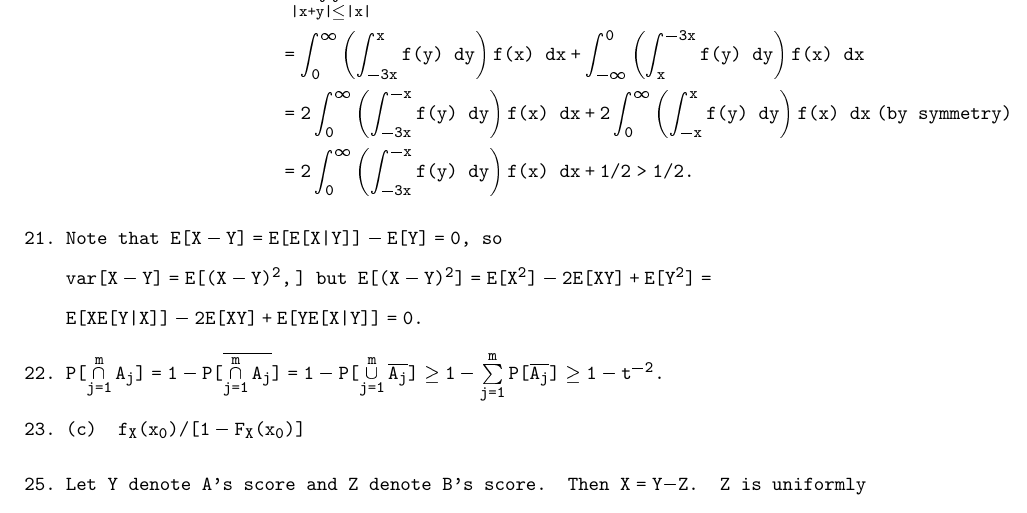
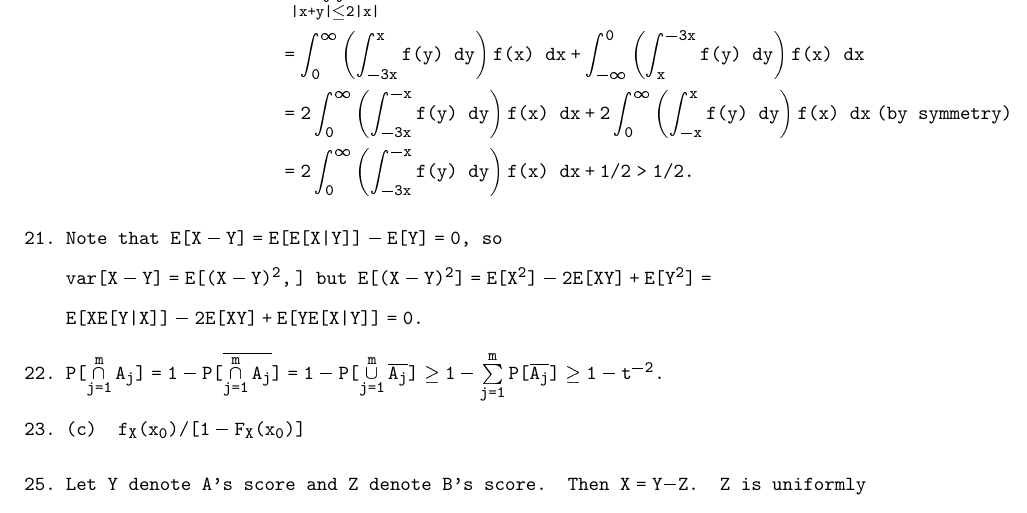
Before and after one commit to justineuro/MGB-sols, a LaTeX thesis (mgb-main.tex, which reads mgb-ch04.tex): part of page 21 of 54, cut so that both start at the same text. Compiled offline with pdfLaTeX.

Commit message:
2024-08-03

```diff
--- a/mgb-ch04.tex
+++ b/mgb-ch04.tex
@@ -106,7 +106,7 @@
 	\newpage
 	%4-20
 	\item[20.] ${}$\vspace{-7.0ex} \begin{align*}
-		(a)\quad P[\vert X + Y\vert \le 2\vert X\vert] &= \displaystyle \iint\limits_{\vert x+y\vert \le \vert x\vert}f(x)f(y)\ dx\ dy \\
+		(a)\quad P[\vert X + Y\vert \le 2\vert X\vert] &= \displaystyle \iint\limits_{\vert x+y\vert \le 2\vert x\vert}f(x)f(y)\ dx\ dy \\
 		&= \displaystyle \int_0^\infty\left(\int_{-3x}^x f(y)\ dy\right) f(x)\ dx + \int_{-\infty}^0 \left(\int_x^{-3x} f(y)\ dy\right) f(x)\ dx \\
 		&=  \displaystyle 2\int_0^\infty\left(\int_{-3x}^{-x} f(y)\ dy\right) f(x)\ dx + 2\int_0^{\infty} \left(\int_{-x}^x f(y)\ dy\right) f(x)\ dx\; \text{(by symmetry)} \\
 		&= \displaystyle 2\int_0^\infty\left(\int_{-3x}^{-x} f(y)\ dy\right) f(x)\ dx + 1/2 > 1/2.
```
